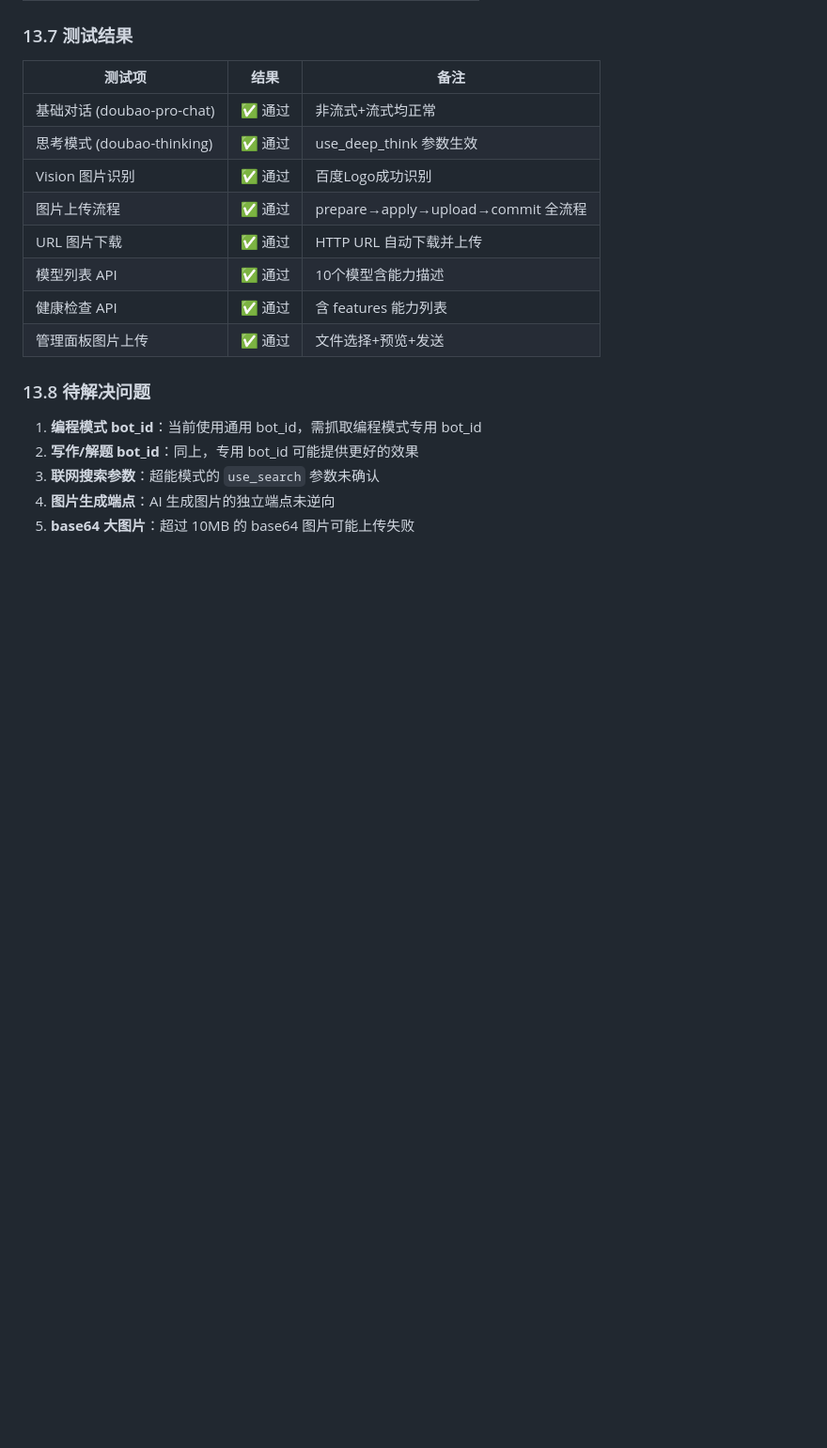
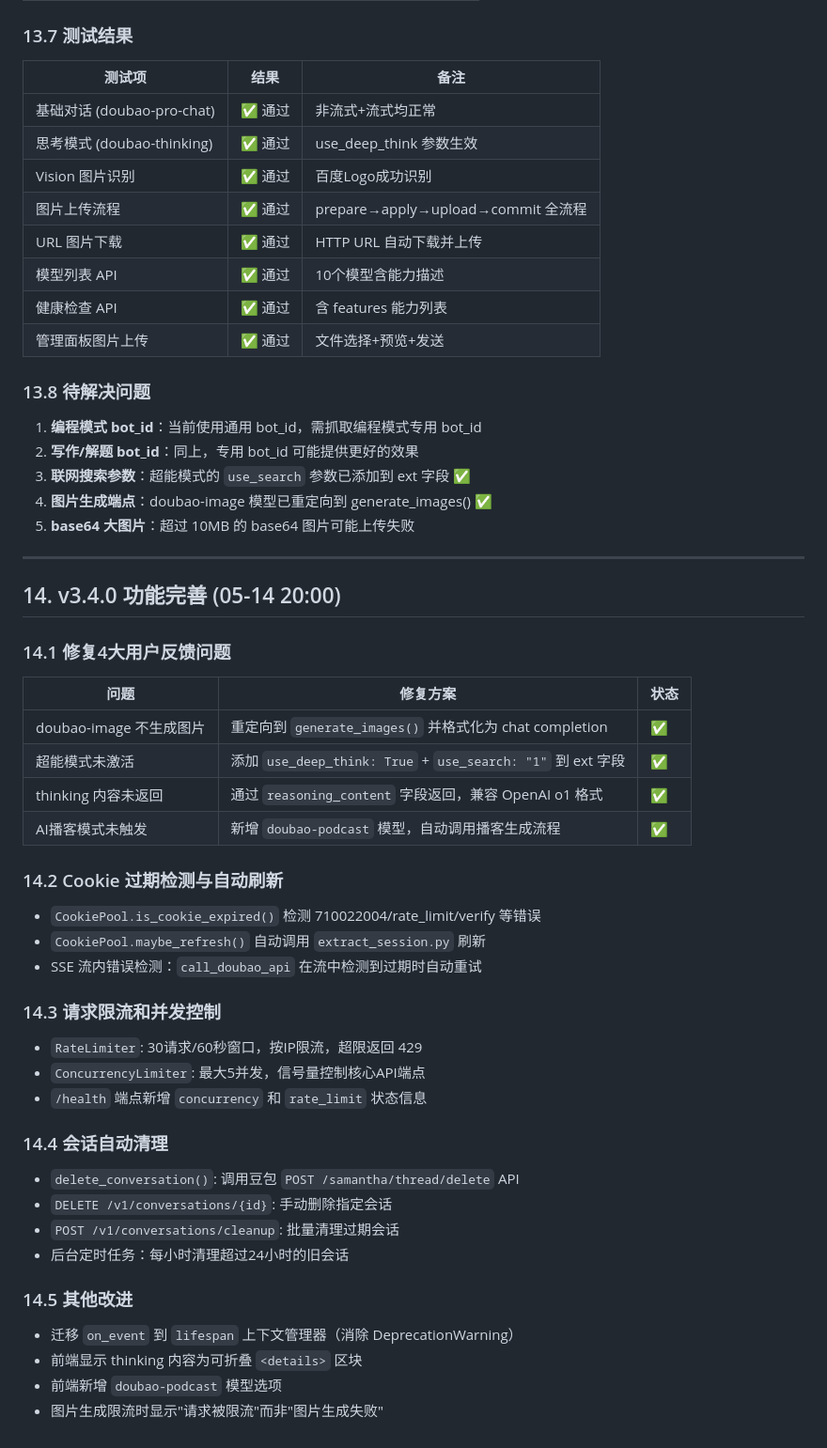
Before and after one commit to ZedeX/doubao-free-api, a Markdown page: docs/reverse-engineering-report.md, the part around the change. Shown at 94% size. Drawn GitHub-style; blank space fills up the shorter version.

Commit message:
docs: 更新逆向工程报告v3.4.0时间线

```diff
--- a/docs/reverse-engineering-report.md
+++ b/docs/reverse-engineering-report.md
@@ -1500,6 +1500,45 @@ V3.0 在 V2.0 基础上实现了三大核心功能：
 
 1. **编程模式 bot_id**：当前使用通用 bot_id，需抓取编程模式专用 bot_id
 2. **写作/解题 bot_id**：同上，专用 bot_id 可能提供更好的效果
-3. **联网搜索参数**：超能模式的 `use_search` 参数未确认
-4. **图片生成端点**：AI 生成图片的独立端点未逆向
+3. **联网搜索参数**：超能模式的 `use_search` 参数已添加到 ext 字段 ✅
+4. **图片生成端点**：doubao-image 模型已重定向到 generate_images() ✅
 5. **base64 大图片**：超过 10MB 的 base64 图片可能上传失败
+
+---
+
+## 14. v3.4.0 功能完善 (05-14 20:00)
+
+### 14.1 修复4大用户反馈问题
+
+| 问题 | 修复方案 | 状态 |
+|---|---|---|
+| doubao-image 不生成图片 | 重定向到 `generate_images()` 并格式化为 chat completion | ✅ |
+| 超能模式未激活 | 添加 `use_deep_think: True` + `use_search: "1"` 到 ext 字段 | ✅ |
+| thinking 内容未返回 | 通过 `reasoning_content` 字段返回，兼容 OpenAI o1 格式 | ✅ |
+| AI播客模式未触发 | 新增 `doubao-podcast` 模型，自动调用播客生成流程 | ✅ |
+
+### 14.2 Cookie 过期检测与自动刷新
+
+- `CookiePool.is_cookie_expired()` 检测 710022004/rate_limit/verify 等错误
+- `CookiePool.maybe_refresh()` 自动调用 `extract_session.py` 刷新
+- SSE 流内错误检测：`call_doubao_api` 在流中检测到过期时自动重试
+
+### 14.3 请求限流和并发控制
+
+- `RateLimiter`: 30请求/60秒窗口，按IP限流，超限返回 429
+- `ConcurrencyLimiter`: 最大5并发，信号量控制核心API端点
+- `/health` 端点新增 `concurrency` 和 `rate_limit` 状态信息
+
+### 14.4 会话自动清理
+
+- `delete_conversation()`: 调用豆包 `POST /samantha/thread/delete` API
+- `DELETE /v1/conversations/{id}`: 手动删除指定会话
+- `POST /v1/conversations/cleanup`: 批量清理过期会话
+- 后台定时任务：每小时清理超过24小时的旧会话
+
+### 14.5 其他改进
+
+- 迁移 `on_event` 到 `lifespan` 上下文管理器（消除 DeprecationWarning）
+- 前端显示 thinking 内容为可折叠 `<details>` 区块
+- 前端新增 `doubao-podcast` 模型选项
+- 图片生成限流时显示"请求被限流"而非"图片生成失败"
```
